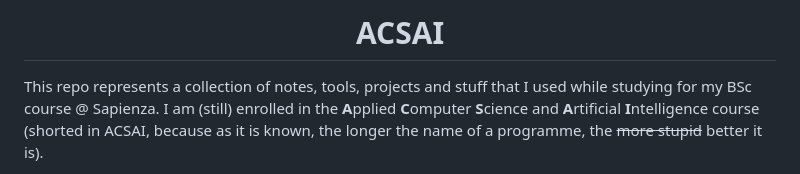
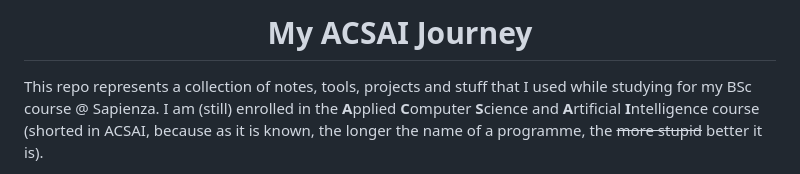
Before and after one commit to ElBi21/ACSAI, a Markdown page: README.md, the part around the change printed below. GitHub-like rendering.

```diff
--- a/README.md
+++ b/README.md
@@ -1,4 +1,4 @@
-<h1 align="center">ACSAI</h1>
+<h1 align="center">My ACSAI Journey</h1>
 
 This repo represents a collection of notes, tools, projects and stuff that I used while studying for my BSc course @ Sapienza. I am (still) enrolled in the **A**pplied **C**omputer **S**cience and **A**rtificial **I**ntelligence course (shorted in ACSAI, because as it is known, the longer the name of a programme, the ~~more stupid~~ better it is).
 
```
Also changed, not shown: other parts of README.md (+9 -0 lines).
